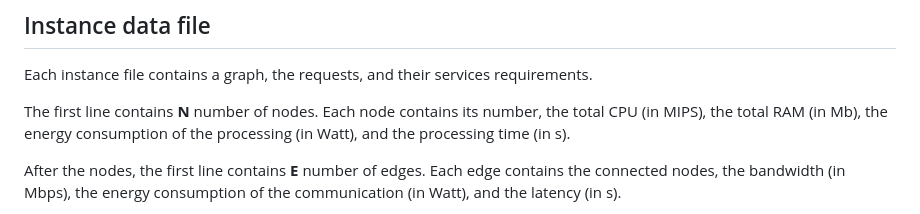
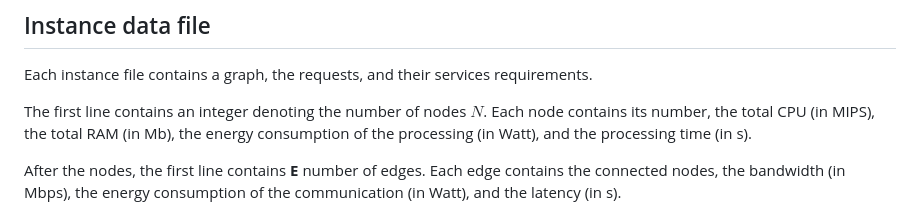
Before and after one commit to roar-net/problem-statements, a Markdown page: problems/service-placement/problem-statement-sp.md, the part around the change. Rendered like a GitHub page.

Commit message:
Update problems/service-placement/problem-statement-sp.md
Co-authored-by: Alexandre Jesus <adbjesus@gmail.com>

```diff
--- a/problems/service-placement/problem-statement-sp.md
+++ b/problems/service-placement/problem-statement-sp.md
@@ -53,7 +53,7 @@ where $U_{ir}$ is 1 if node $i$ corresponds to a source node, -1 if $i$ correspo
 
 Each instance file contains a graph, the requests, and their services requirements.
 
-The first line contains **N** number of nodes.
+The first line contains an integer denoting the number of nodes $N$.
 Each node contains its number, the total CPU (in MIPS), the total RAM (in Mb), the energy consumption of the processing (in Watt), and the processing time (in s).
 
 After the nodes, the first line contains **E** number of edges.
```
